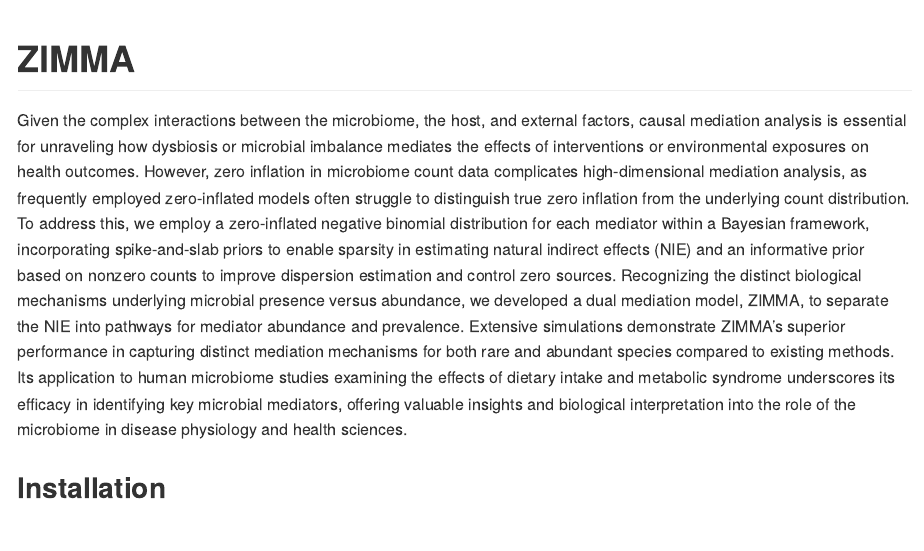
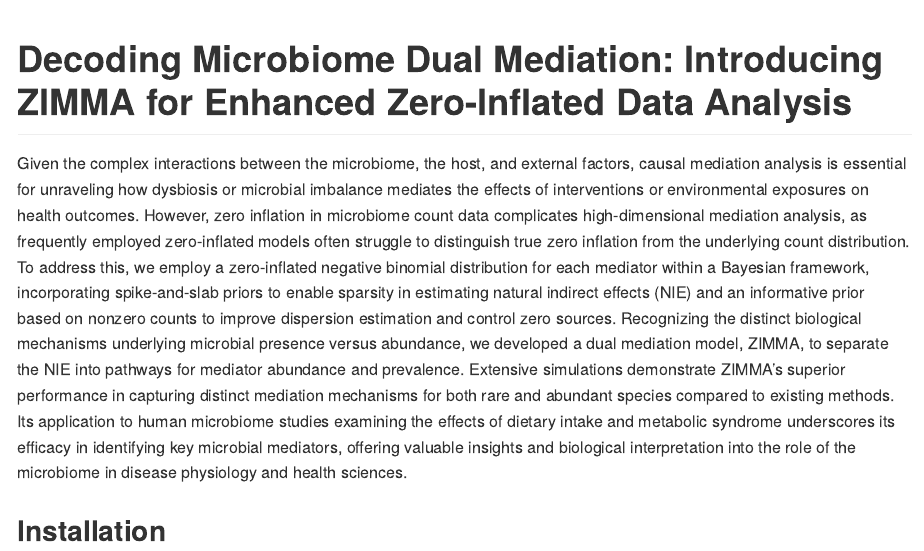
Before and after one commit to XiQiao2023/ZIMMA, an R Markdown document (README.Rmd): the page in a window 1100 px wide, from its top. The pictures show the output file README.md that the author committed with the source, drawn offline in the style of GitHub.

Commit message:
ZIMMA_readme

````diff
--- a/README.Rmd
+++ b/README.Rmd
@@ -13,7 +13,7 @@ knitr::opts_chunk$set(
 )
 ```
 
-# ZIMMA
+# Decoding Microbiome Dual Mediation: Introducing ZIMMA for Enhanced Zero-Inflated Data Analysis
 
 <!-- badges: start -->
 <!-- badges: end -->
````
Also changed, not shown: README.md.
